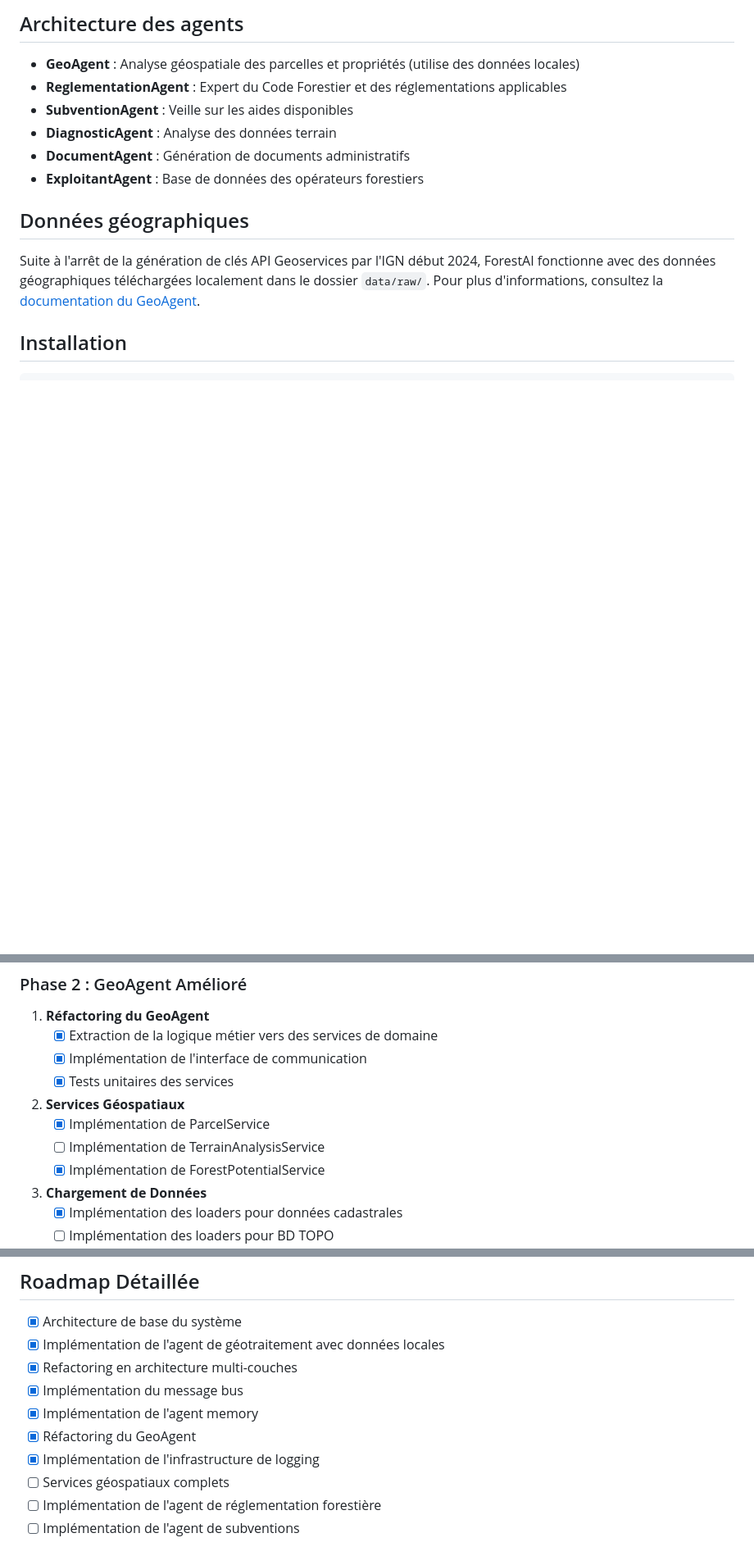
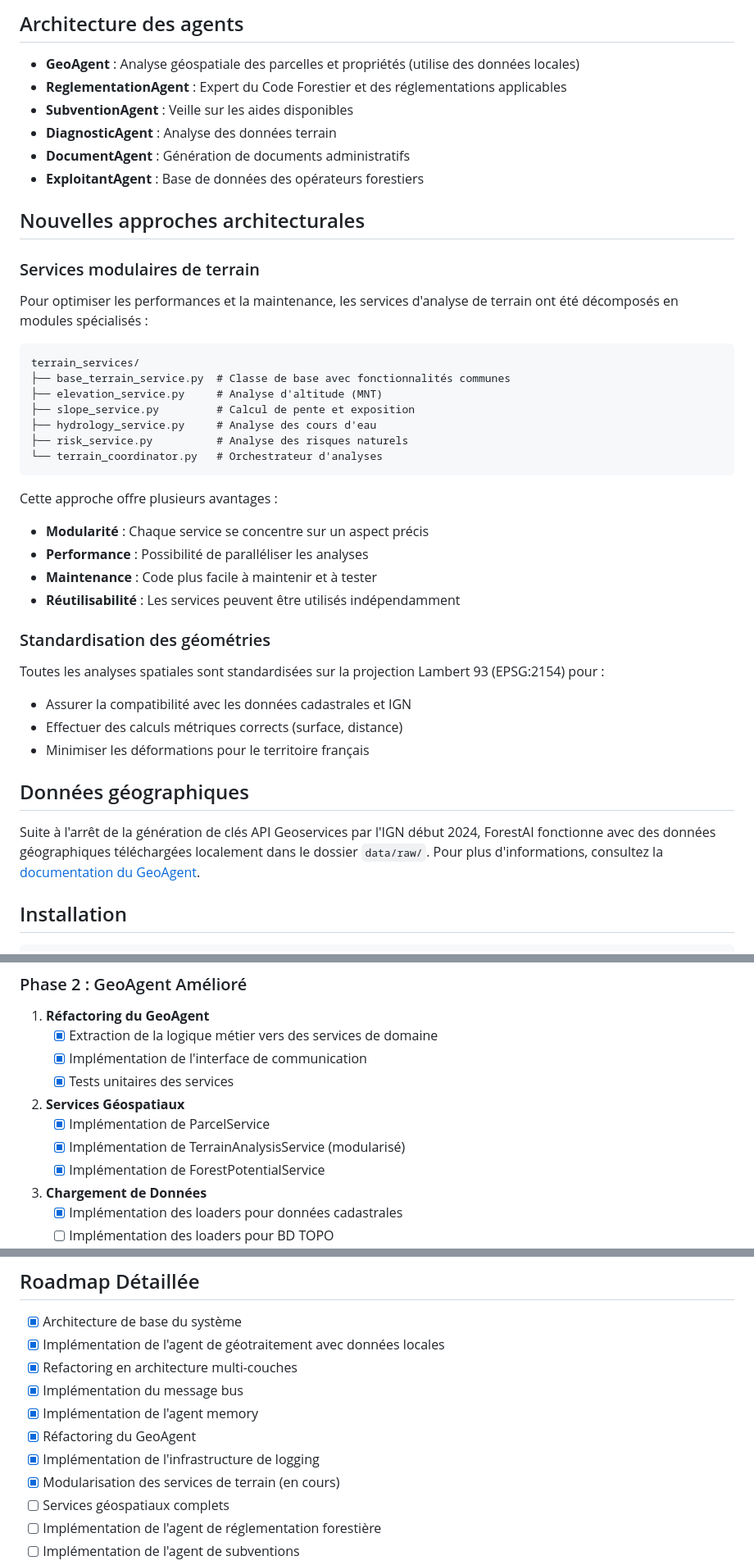
Before and after one commit to Karamasoldier/forestai-management, a Markdown page: README.md, 3 parts joined by grey strips. Shown: that part at 82% size. Rendered like a GitHub page; blank space fills up the shorter version.

Commit message:
Mise à jour du README pour inclure l'approche modulaire des services de terrain

````diff
--- a/README.md
+++ b/README.md
@@ -19,6 +19,35 @@ Système multi-agents pour l'automatisation et l'optimisation de la gestion fore
 - **DiagnosticAgent** : Analyse des données terrain
 - **DocumentAgent** : Génération de documents administratifs
 - **ExploitantAgent** : Base de données des opérateurs forestiers
+
+## Nouvelles approches architecturales
+
+### Services modulaires de terrain
+
+Pour optimiser les performances et la maintenance, les services d'analyse de terrain ont été décomposés en modules spécialisés :
+
+```
+terrain_services/
+├── base_terrain_service.py  # Classe de base avec fonctionnalités communes
+├── elevation_service.py     # Analyse d'altitude (MNT)
+├── slope_service.py         # Calcul de pente et exposition
+├── hydrology_service.py     # Analyse des cours d'eau
+├── risk_service.py          # Analyse des risques naturels
+└── terrain_coordinator.py   # Orchestrateur d'analyses
+```
+
+Cette approche offre plusieurs avantages :
+- **Modularité** : Chaque service se concentre sur un aspect précis
+- **Performance** : Possibilité de paralléliser les analyses
+- **Maintenance** : Code plus facile à maintenir et à tester
+- **Réutilisabilité** : Les services peuvent être utilisés indépendamment
+
+### Standardisation des géométries
+
+Toutes les analyses spatiales sont standardisées sur la projection Lambert 93 (EPSG:2154) pour :
+- Assurer la compatibilité avec les données cadastrales et IGN
+- Effectuer des calculs métriques corrects (surface, distance)
+- Minimiser les déformations pour le territoire français
 
 ## Données géographiques
 
@@ -246,7 +275,7 @@ Pour faire avancer le projet efficacement, nous suivrons ce workflow en 4 phases
 
 2. **Services Géospatiaux**
    - [x] Implémentation de ParcelService
-   - [ ] Implémentation de TerrainAnalysisService
+   - [x] Implémentation de TerrainAnalysisService (modularisé)
    - [x] Implémentation de ForestPotentialService
 
 3. **Chargement de Données**
@@ -359,6 +388,7 @@ python examples/geo_agent_example.py
 - [x] Implémentation de l'agent memory
 - [x] Réfactoring du GeoAgent
 - [x] Implémentation de l'infrastructure de logging
+- [x] Modularisation des services de terrain (en cours)
 - [ ] Services géospatiaux complets
 - [ ] Implémentation de l'agent de réglementation forestière
 - [ ] Implémentation de l'agent de subventions
````
